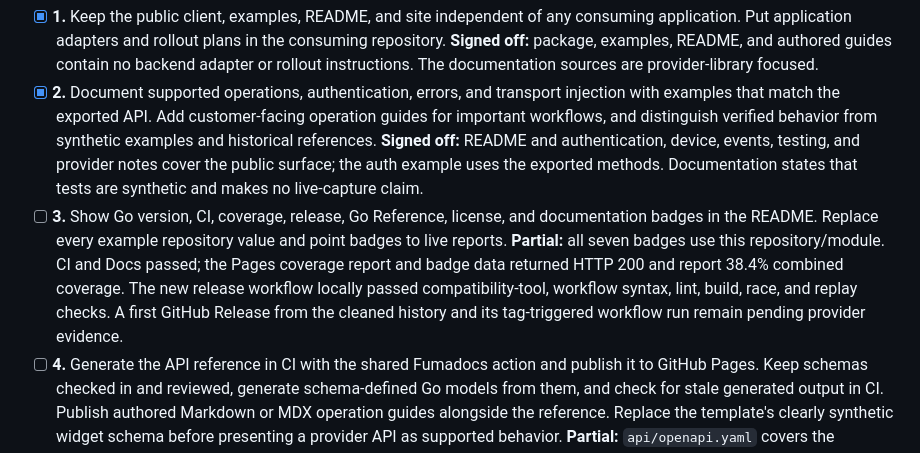
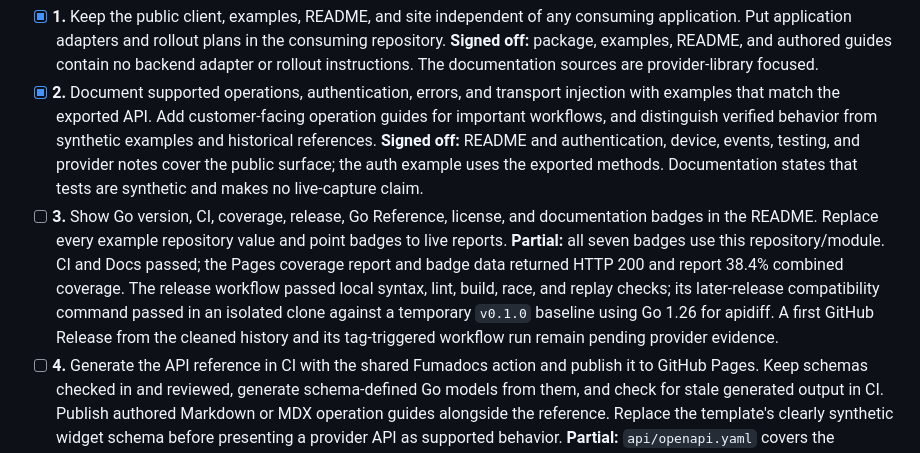
Before and after one commit to portpowered/go-tuya, a Markdown page: docs/template-checklist.md, the part around the change. Drawn GitHub-style.

Commit message:
Record Tuya release compatibility baseline check

```diff
--- a/docs/template-checklist.md
+++ b/docs/template-checklist.md
@@ -5,7 +5,7 @@ and verification guides. Sign-off records below are specific to this library.
 
 - [x] **1.** Keep the public client, examples, README, and site independent of any consuming application. Put application adapters and rollout plans in the consuming repository. **Signed off:** package, examples, README, and authored guides contain no backend adapter or rollout instructions. The documentation sources are provider-library focused.
 - [x] **2.** Document supported operations, authentication, errors, and transport injection with examples that match the exported API. Add customer-facing operation guides for important workflows, and distinguish verified behavior from synthetic examples and historical references. **Signed off:** README and authentication, device, events, testing, and provider notes cover the public surface; the auth example uses the exported methods. Documentation states that tests are synthetic and makes no live-capture claim.
-- [ ] **3.** Show Go version, CI, coverage, release, Go Reference, license, and documentation badges in the README. Replace every example repository value and point badges to live reports. **Partial:** all seven badges use this repository/module. CI and Docs passed; the Pages coverage report and badge data returned HTTP 200 and report 38.4% combined coverage. The new release workflow locally passed compatibility-tool, workflow syntax, lint, build, race, and replay checks. A first GitHub Release from the cleaned history and its tag-triggered workflow run remain pending provider evidence.
+- [ ] **3.** Show Go version, CI, coverage, release, Go Reference, license, and documentation badges in the README. Replace every example repository value and point badges to live reports. **Partial:** all seven badges use this repository/module. CI and Docs passed; the Pages coverage report and badge data returned HTTP 200 and report 38.4% combined coverage. The release workflow passed local syntax, lint, build, race, and replay checks; its later-release compatibility command passed in an isolated clone against a temporary `v0.1.0` baseline using Go 1.26 for apidiff. A first GitHub Release from the cleaned history and its tag-triggered workflow run remain pending provider evidence.
 - [ ] **4.** Generate the API reference in CI with the shared Fumadocs action and publish it to GitHub Pages. Keep schemas checked in and reviewed, generate schema-defined Go models from them, and check for stale generated output in CI. Publish authored Markdown or MDX operation guides alongside the reference. Replace the template's clearly synthetic widget schema before presenting a provider API as supported behavior. **Partial:** `api/openapi.yaml` covers the officially documented `GET /v1.0/devices` subset; pinned generation produces an internal response model used by `QueryDevices`, and the Docs workflow checks for drift. The shared Fumadocs action built and deployed successfully; the published guide and route reference returned HTTP 200. The private `/v1.0/m/...`, MQTT, RTC, and encrypted transport contracts remain unverified and are excluded from the provider schema.
 - [x] **5.** Run offline build, lint, race, and replay checks before release. Keep real captures sanitized and separate from synthetic fixtures. **Signed off:** `make lint`, `make check`, and `make replay` passed; CI runs replay separately. Synthetic fixture provenance is recorded beside the QR authentication, home, device-list, device-status, and API-error replay cases. Replay reports 19.7% coverage of `tuya` statements. No fixture is presented as a live Tuya capture.
 
```
